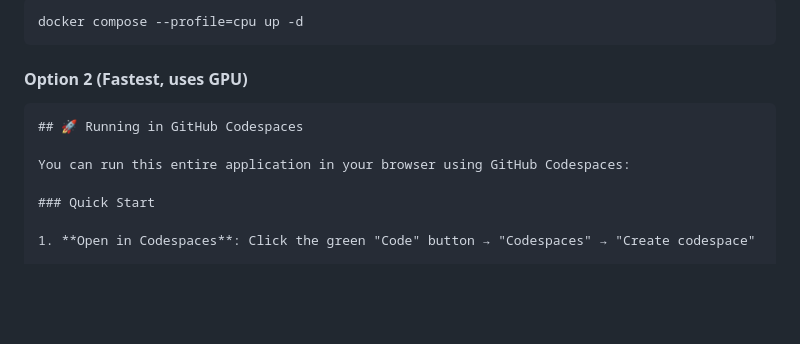
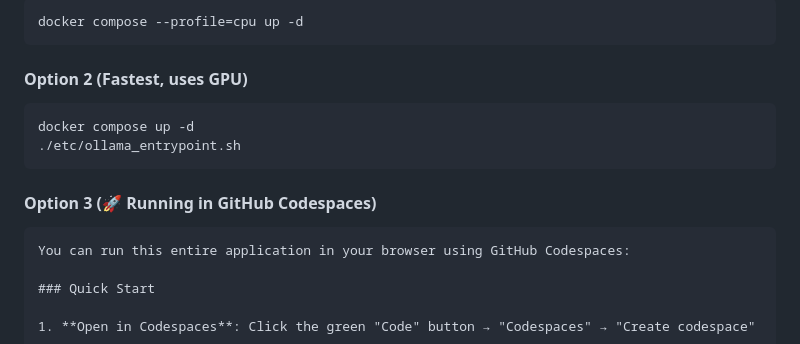
Before and after one commit to jbsoftware-io/gen-ai-starter, a Markdown page: README.md, the part around the change. GitHub-like rendering; blank space fills up the shorter version.

Commit message:
Revise GitHub Codespaces running options
Updated instructions for running the application in GitHub Codespaces.

````diff
--- a/README.md
+++ b/README.md
@@ -37,9 +37,15 @@ docker compose --profile=cpu up -d
 ```
 
 #### Option 2 (Fastest, uses GPU)
+
 ```
-## 🚀 Running in GitHub Codespaces
+docker compose up -d
+./etc/ollama_entrypoint.sh
+```
 
+#### Option 3 (🚀 Running in GitHub Codespaces)
+
+```
 You can run this entire application in your browser using GitHub Codespaces:
 
 ### Quick Start
````
